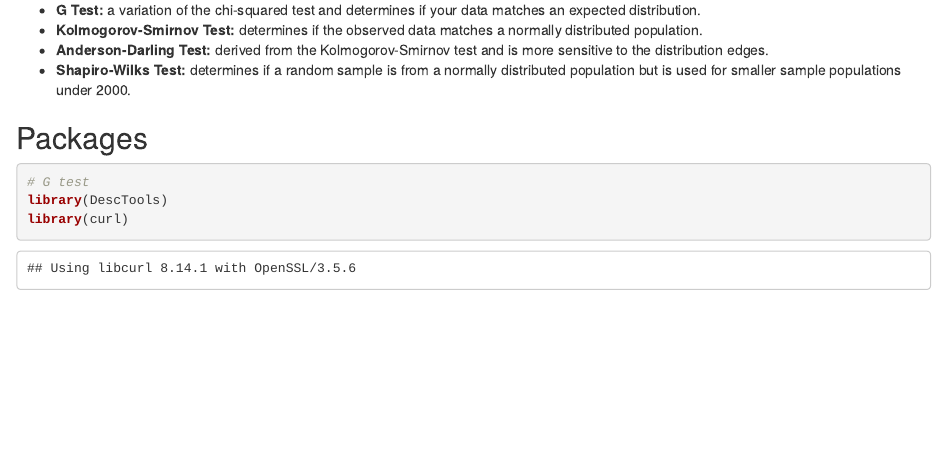
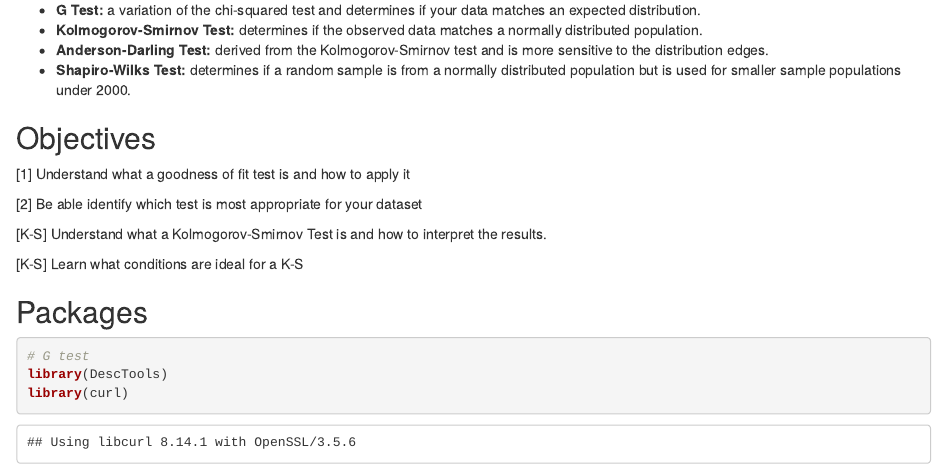
Before and after one commit to erin1928/Statistical-Vignette, an R Markdown document (Goodness of Fit Tests.Rmd): the page in a window 1100 px wide, from 280 px down. Rendered offline with R 4.5, knitr and Pandoc, with nearby package versions; drawn as R Markdown's standard HTML page in place of the format the file asks for; some code elsewhere in the file could not run offline.

Commit message:
ks objectives

````diff
--- a/Goodness of Fit Tests.Rmd
+++ b/Goodness of Fit Tests.Rmd
@@ -23,7 +23,14 @@ Before starting to work with a data set you have to figure out what kind of data
   + **Anderson-Darling Test:** derived from the Kolmogorov-Smirnov test and is more sensitive to the distribution edges.
   + **Shapiro-Wilks Test:** determines if a random sample is from a normally distributed population but is used for smaller sample populations under 2000.
 
+## Objectives
+[1] Understand what a goodness of fit test is and how to apply it
 
+[2] Be able identify which test is most appropriate for your dataset
+
+[K-S] Understand what a Kolmogorov-Smirnov Test is and how to interpret the results.
+
+[K-S] Learn what conditions are ideal for a K-S
 
 ## Packages
 ```{r Packages, warning=FALSE}
````
